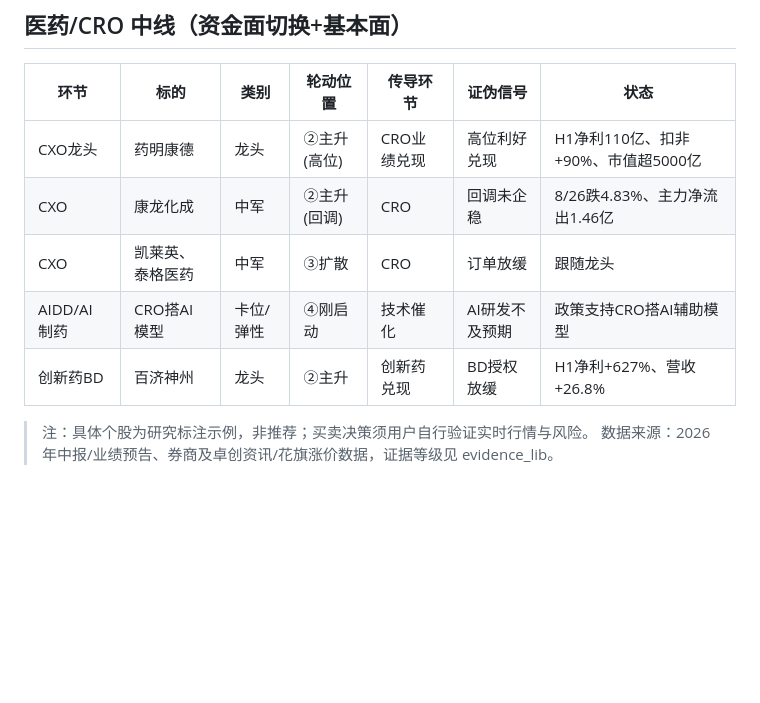
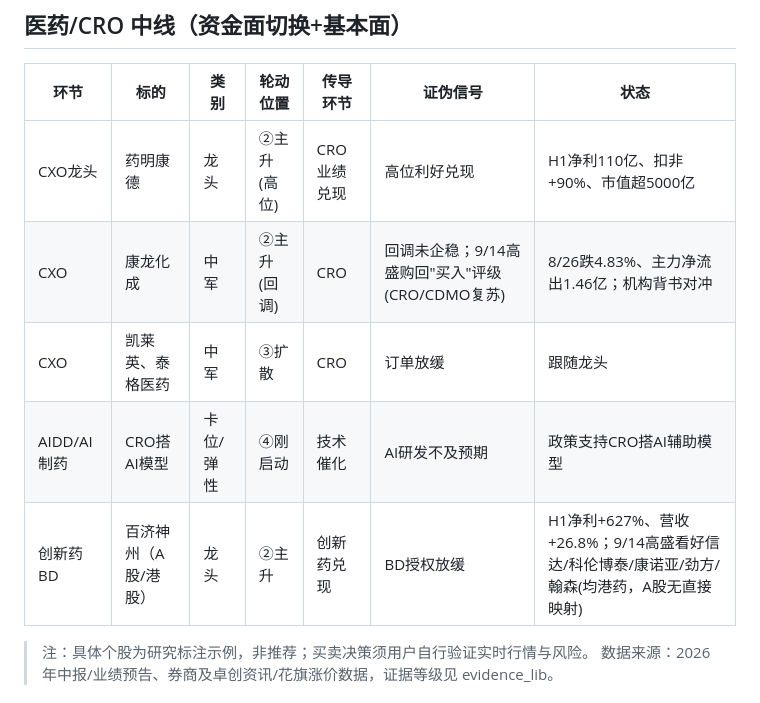
Before and after one commit to Tim0thy1/market-review-suite, a Markdown page: mainline-research/ledgers/target_pool.md, the part around the change. Drawn GitHub-style; blank space fills up the shorter version.

```diff
--- a/mainline-research/ledgers/target_pool.md
+++ b/mainline-research/ledgers/target_pool.md
@@ -24,10 +24,10 @@
 | 环节 | 标的 | 类别 | 轮动位置 | 传导环节 | 证伪信号 | 状态 |
 |------|------|------|---------|---------|---------|------|
 | CXO龙头 | 药明康德 | 龙头 | ②主升(高位) | CRO业绩兑现 | 高位利好兑现 | H1净利110亿、扣非+90%、市值超5000亿 |
-| CXO | 康龙化成 | 中军 | ②主升(回调) | CRO | 回调未企稳 | 8/26跌4.83%、主力净流出1.46亿 |
+| CXO | 康龙化成 | 中军 | ②主升(回调) | CRO | 回调未企稳；9/14高盛购回"买入"评级(CRO/CDMO复苏) | 8/26跌4.83%、主力净流出1.46亿；机构背书对冲 |
 | CXO | 凯莱英、泰格医药 | 中军 | ③扩散 | CRO | 订单放缓 | 跟随龙头 |
 | AIDD/AI制药 | CRO搭AI模型 | 卡位/弹性 | ④刚启动 | 技术催化 | AI研发不及预期 | 政策支持CRO搭AI辅助模型 |
-| 创新药BD | 百济神州 | 龙头 | ②主升 | 创新药兑现 | BD授权放缓 | H1净利+627%、营收+26.8% |
+| 创新药BD | 百济神州（A股/港股） | 龙头 | ②主升 | 创新药兑现 | BD授权放缓 | H1净利+627%、营收+26.8%；9/14高盛看好信达/科伦博泰/康诺亚/劲方/翰森(均港药，A股无直接映射) |
 
 > 注：具体个股为研究标注示例，非推荐；买卖决策须用户自行验证实时行情与风险。
 > 数据来源：2026年中报/业绩预告、券商及卓创资讯/花旗涨价数据，证据等级见 evidence_lib。
```
Also changed, not shown: mainline-research/ledgers/evidence_lib.md (+1 -0 lines).
